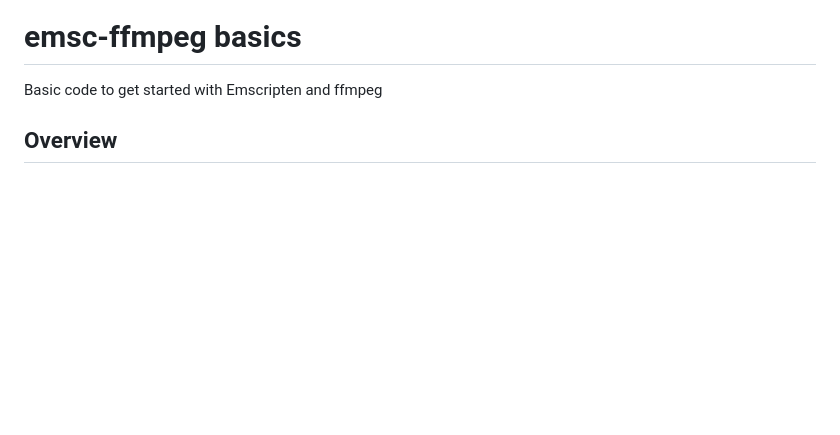
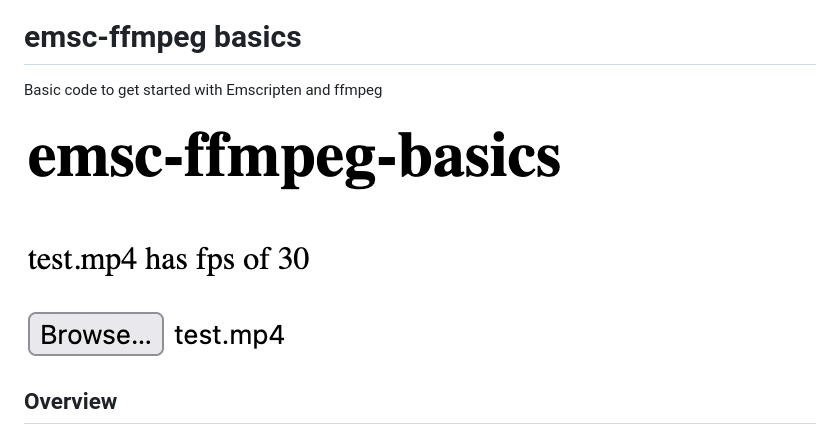
Before and after one commit to walicar/emsc-ffmpeg, a Markdown page: README.md, the part around the change. Rendered like a GitHub page; pictures changed too: docs/image.png (added); blank space fills up the shorter version.

Commit message:
add image of HTML page

```diff
--- a/README.md
+++ b/README.md
@@ -1,5 +1,7 @@
 # emsc-ffmpeg basics
 Basic code to get started with Emscripten and ffmpeg
+
+![example page](docs/image.png)
 
 ## Overview
 - `web/` contains all of the files that will be used to render website
```
